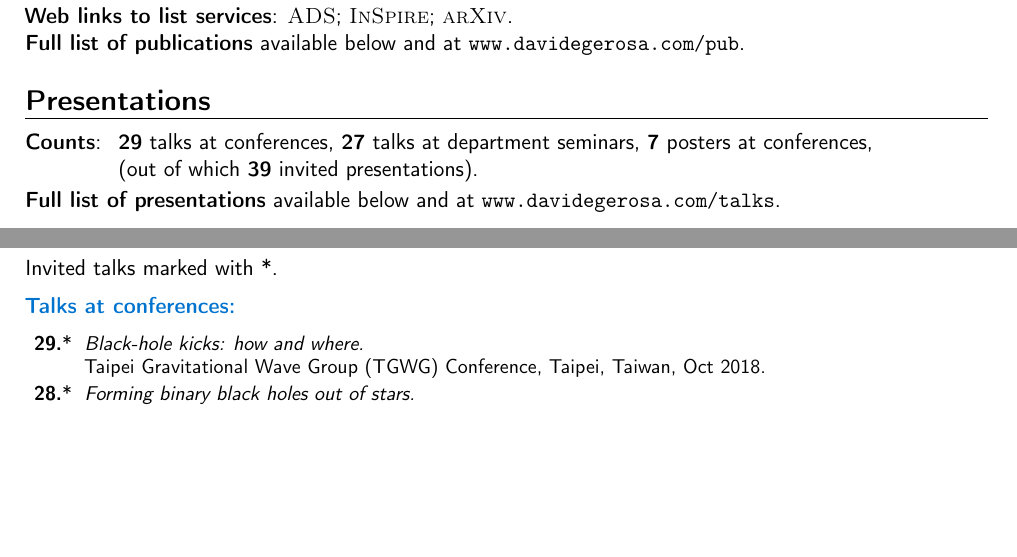
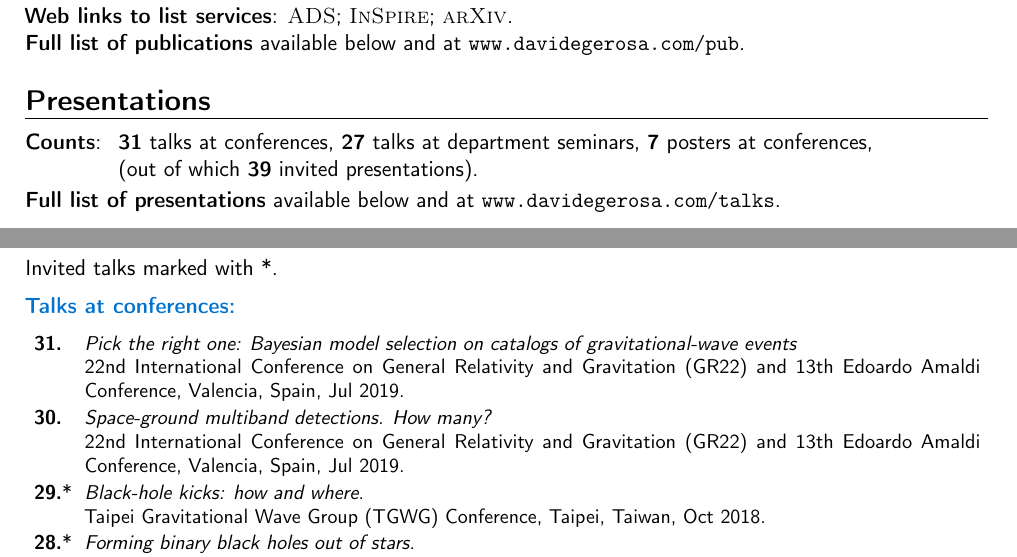
Before and after one commit to dgerosa/CV, a LaTeX CV (CV.tex): two parts of pages 2 and 7 of 10, joined at a grey line, cut so that both start at the same text, the shorter picture padded with empty space. Compiled offline with pdfLaTeX.

Commit message:
Valencia

```diff
--- a/CV.tex
+++ b/CV.tex
@@ -278,7 +278,7 @@ Isaac Newton Studentship is the \\&\hspace{0.4cm} &
 \cvitem{}{
 %mark_talknumbers
 \begin{tabular}{rcl}
-\textcolor{mark_color}{\textbf{Counts}}: &\hspace{0.3cm} &{\textbf{29} talks at conferences}, {\textbf{27} talks at department seminars}, {\textbf{7} posters at conferences,} \\
+\textcolor{mark_color}{\textbf{Counts}}: &\hspace{0.3cm} &{\textbf{31} talks at conferences}, {\textbf{27} talks at department seminars}, {\textbf{7} posters at conferences,} \\
 & &{(out of which \textbf{39} invited presentations).}
 \end{tabular}
 %mark_talknumbers
@@ -979,6 +979,14 @@ Invited talks marked with *.
 \cvitem{}{\small
 \hspace{-1cm}\begin{longtable}{rp{0.4cm}p{15.8cm}}
 %
+\textbf{31.} & & \textit{Pick the right one: Bayesian model selection on catalogs of gravitational-wave events}
+\newline{} 22nd International Conference on General Relativity and Gravitation (GR22)  and 13th Edoardo Amaldi Conference, Valencia, Spain, Jul 2019.
+\vspace{0.05cm}\\
+%
+\textbf{30.} & & \textit{Space-ground multiband detections. How many?}
+\newline{} 22nd International Conference on General Relativity and Gravitation (GR22)  and 13th Edoardo Amaldi Conference, Valencia, Spain, Jul 2019.
+\vspace{0.05cm}\\
+%
 \textbf{29.} & * & \textit{Black-hole kicks: how and where.}
 \newline{} Taipei Gravitational Wave Group (TGWG) Conference, Taipei, Taiwan, Oct 2018.
 \vspace{0.05cm}\\
```
Also changed, not shown: CVshort.tex (+1 -1 lines), talklist.tex (+9 -1 lines).
